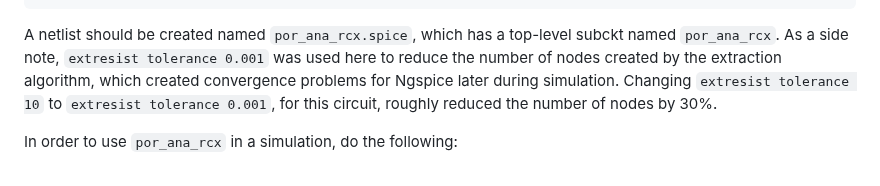
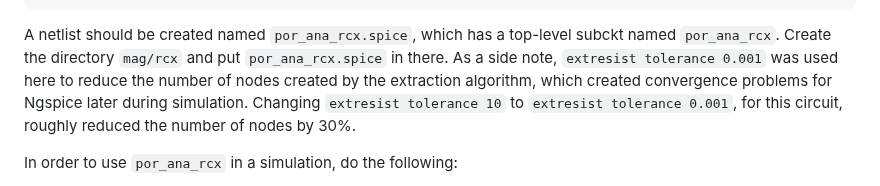
Before and after one commit to ajcci/sky130_ajc_ip__por, a Markdown page: README.md, the part around the change. Drawn GitHub-style.

Commit message:
documentation

````diff
--- a/README.md
+++ b/README.md
@@ -195,7 +195,7 @@ ext2spice cthresh 0.1
 ext2spice extresist on
 ext2spice -p extfiles
 ```
-A netlist should be created named `por_ana_rcx.spice`, which has a top-level subckt named `por_ana_rcx`.  As a side note, `extresist tolerance 0.001` was used here to reduce the number of nodes created by the extraction algorithm, which created convergence problems for Ngspice later during simulation.  Changing `extresist tolerance 10` to `extresist tolerance 0.001`, for this circuit, roughly reduced the number of nodes by 30%.
+A netlist should be created named `por_ana_rcx.spice`, which has a top-level subckt named `por_ana_rcx`.  Create the directory `mag/rcx` and put `por_ana_rcx.spice` in there.  As a side note, `extresist tolerance 0.001` was used here to reduce the number of nodes created by the extraction algorithm, which created convergence problems for Ngspice later during simulation.  Changing `extresist tolerance 10` to `extresist tolerance 0.001`, for this circuit, roughly reduced the number of nodes by 30%.
 
 In order to use `por_ana_rcx` in a simulation, do the following:
 1. Create a blackbox schematic named `por_ana_rcx` with all the associated pins and pin-order exactly the same as `por_ana.sym`
````
